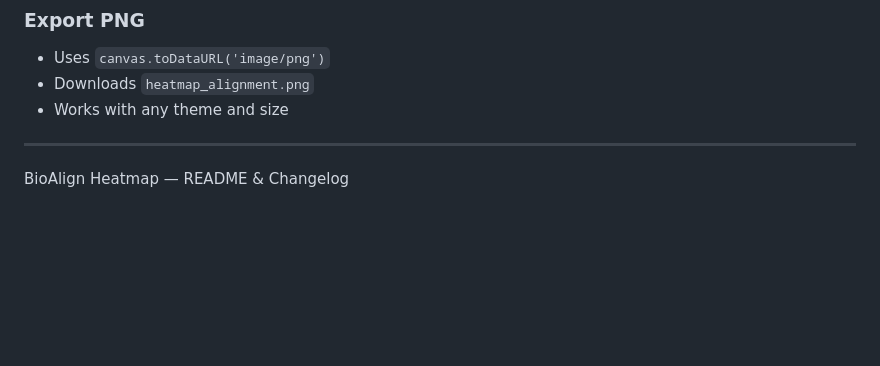
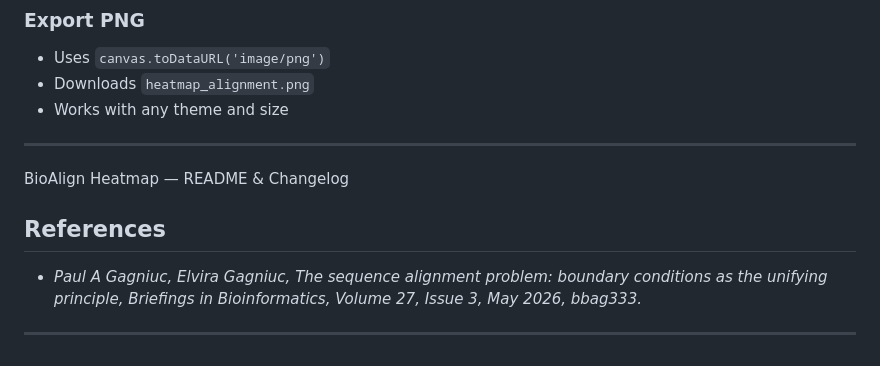
Before and after one commit to Gagniuc/BioAlign, a Markdown page: README.md, the part around the change. Drawn GitHub-style; blank space fills up the shorter version.

```diff
--- a/README.md
+++ b/README.md
@@ -213,3 +213,10 @@ Relocated `#demo` output above heatmap to improve layout.
 ---
 
 BioAlign Heatmap — README & Changelog
+
+
+## References
+
+- <i>Paul A Gagniuc, Elvira Gagniuc, The sequence alignment problem: boundary conditions as the unifying principle, Briefings in Bioinformatics, Volume 27, Issue 3, May 2026, bbag333.</i>
+
+***
```
